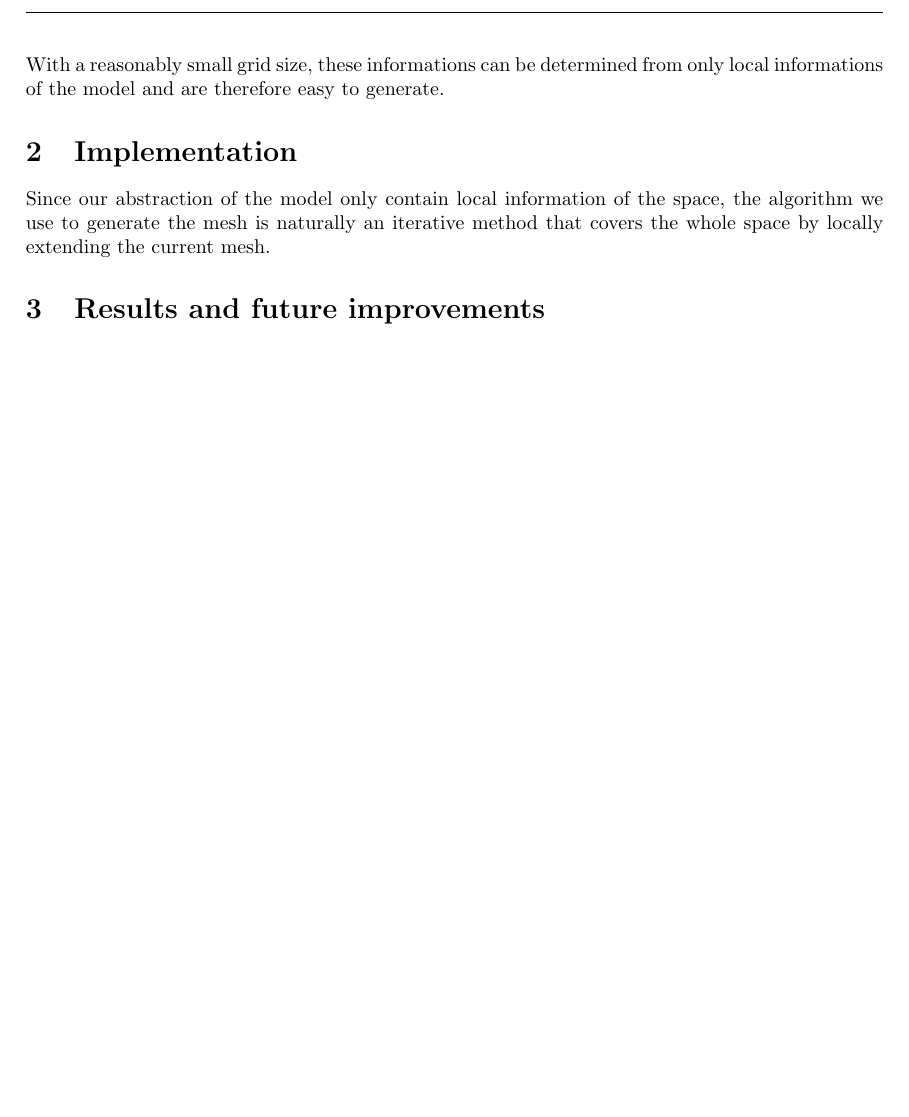
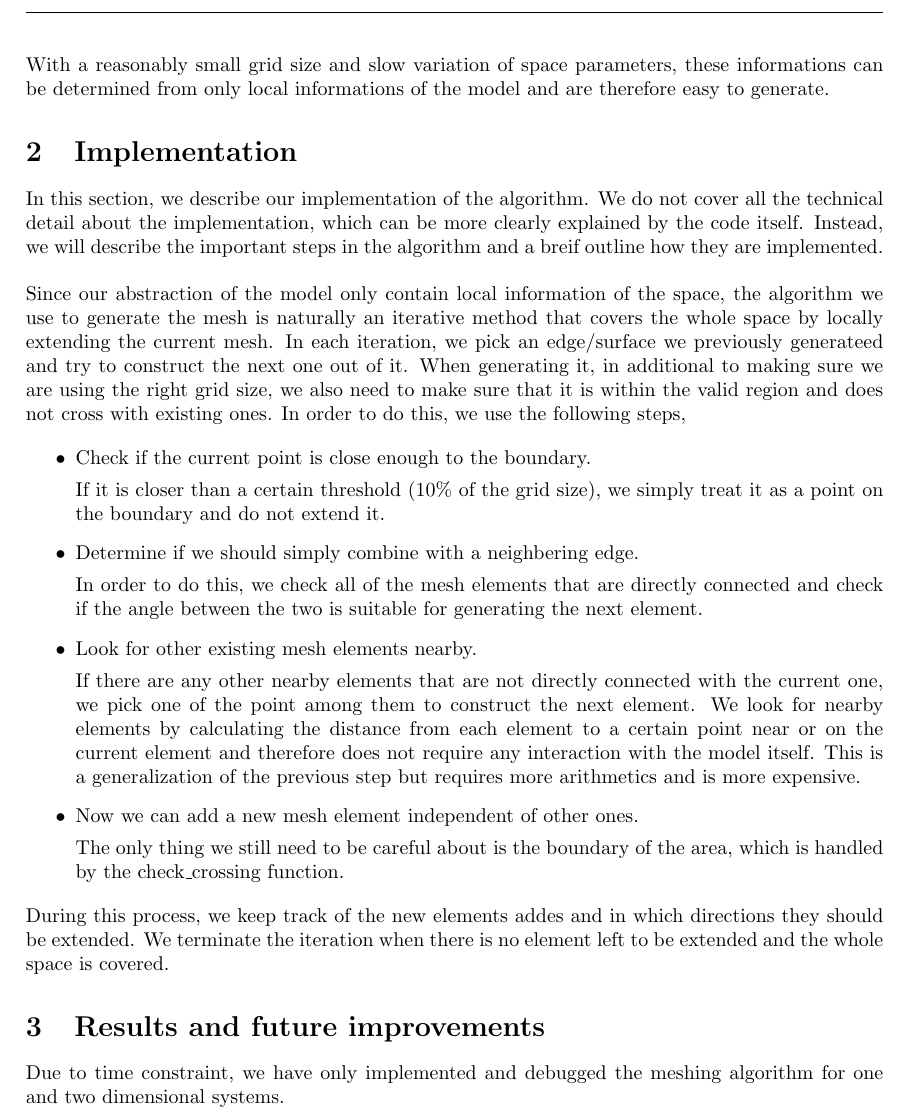
Before and after one commit to yuyichao/am-205, a LaTeX document (final/notes/notes.tex): part of page 2 of 2, cut so that both start at the same text, the shorter picture padded with empty space. Compiled offline with pdfLaTeX; a LaTeX package or settings file that is missing is left out.

Commit message:
[final/notes] implementations

```diff
--- a/final/notes/notes.tex
+++ b/final/notes/notes.tex
@@ -141,16 +141,62 @@ ones.
                         point2::V, tileset::TileSet{N,V})
 \end{lstlisting}
 
-With a reasonably small grid size, these informations can be determined from
-only local informations of the model and are therefore easy to generate.
+With a reasonably small grid size and slow variation of space parameters, these
+informations can be determined from only local informations of the model and
+are therefore easy to generate.
 
 \section{Implementation}
 
+In this section, we describe our implementation of the algorithm. We do not
+cover all the technical detail about the implementation, which can be more
+clearly explained by the code itself. Instead, we will describe the important
+steps in the algorithm and a breif outline how they are implemented.\\
+
 Since our abstraction of the model only contain local information of the space,
 the algorithm we use to generate the mesh is naturally an iterative method
-that covers the whole space by locally extending the current mesh.
+that covers the whole space by locally extending the current mesh. In each
+iteration, we pick an edge/surface we previously generateed and try to construct
+the next one out of it. When generating it, in additional to making sure we are
+using the right grid size, we also need to make sure that it is within the valid
+region and does not cross with existing ones. In order to do this, we use the
+following steps,
+
+\begin{itemize}
+\item Check if the current point is close enough to the boundary.
+
+  If it is closer than a certain threshold ($10\%$ of the grid size), we
+  simply treat it as a point on the boundary and do not extend it.
+
+\item Determine if we should simply combine with a neighbering edge.
+
+  In order to do this, we check all of the mesh elements that are directly
+  connected and check if the angle between the two is suitable for generating
+  the next element.
+
+\item Look for other existing mesh elements nearby.
+
+  If there are any other nearby elements that are not directly connected with
+  the current one, we pick one of the point among them to construct the next
+  element. We look for nearby elements by calculating the distance from each
+  element to a certain point near or on the current element and therefore
+  does not require any interaction with the model itself. This is a
+  generalization of the previous step but requires more arithmetics and is
+  more expensive.
+
+\item Now we can add a new mesh element independent of other ones.
+
+  The only thing we still need to be careful about is the boundary of the
+  area, which is handled by the check\_crossing function.
+\end{itemize}
+
+During this process, we keep track of the new elements addes and in which
+directions they should be extended. We terminate the iteration when there is
+no element left to be extended and the whole space is covered.
 
 \section{Results and future improvements}
+
+Due to time constraint, we have only implemented and debugged the meshing
+algorithm for one and two dimensional systems.
 
 % \includegraphics[width=10cm]{../MeshGen/img/mesh1d.png}\\
 % \includegraphics[width=10cm]{../MeshGen/img/mesh2d_circ.png}\\
```
Also changed, not shown: 1 other file.
